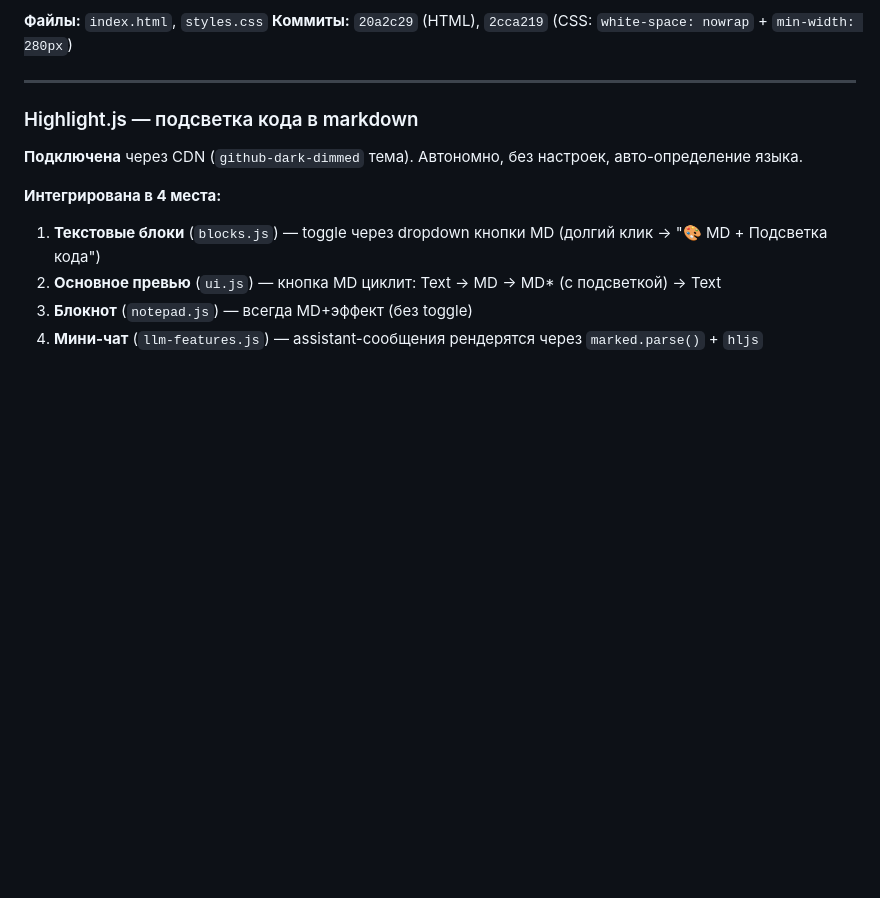
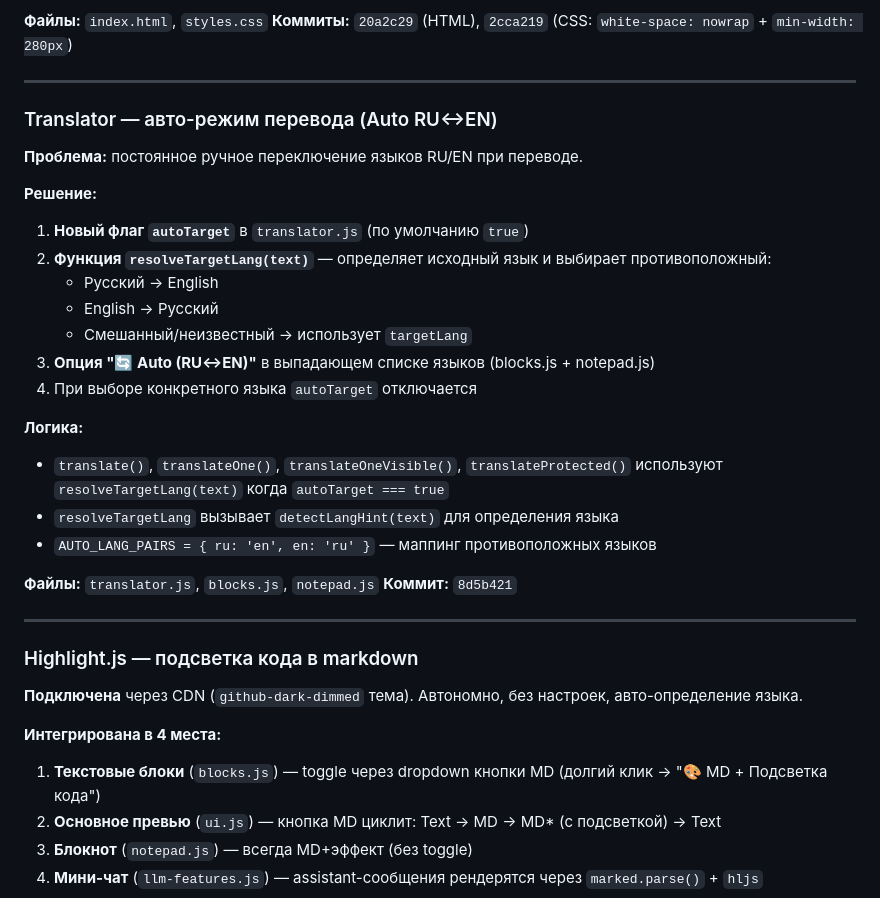
Before and after one commit to VVSh-st/paste-copy, a Markdown page: HANDOFF.md, the part around the change. GitHub-like rendering; blank space fills up the shorter version.

Commit message:
docs: update HANDOFF with translator auto-target feature

```diff
--- a/HANDOFF.md
+++ b/HANDOFF.md
@@ -24,6 +24,29 @@
 
 **Файлы:** `index.html`, `styles.css`
 **Коммиты:** `20a2c29` (HTML), `2cca219` (CSS: `white-space: nowrap` + `min-width: 280px`)
+
+---
+
+### Translator — авто-режим перевода (Auto RU↔EN)
+
+**Проблема:** постоянное ручное переключение языков RU/EN при переводе.
+
+**Решение:**
+1. **Новый флаг `autoTarget`** в `translator.js` (по умолчанию `true`)
+2. **Функция `resolveTargetLang(text)`** — определяет исходный язык и выбирает противоположный:
+   - Русский → English
+   - English → Русский
+   - Смешанный/неизвестный → использует `targetLang`
+3. **Опция "🔄 Auto (RU↔EN)"** в выпадающем списке языков (blocks.js + notepad.js)
+4. При выборе конкретного языка `autoTarget` отключается
+
+**Логика:**
+- `translate()`, `translateOne()`, `translateOneVisible()`, `translateProtected()` используют `resolveTargetLang(text)` когда `autoTarget === true`
+- `resolveTargetLang` вызывает `detectLangHint(text)` для определения языка
+- `AUTO_LANG_PAIRS = { ru: 'en', en: 'ru' }` — маппинг противоположных языков
+
+**Файлы:** `translator.js`, `blocks.js`, `notepad.js`
+**Коммит:** `8d5b421`
 
 ---
 
```
